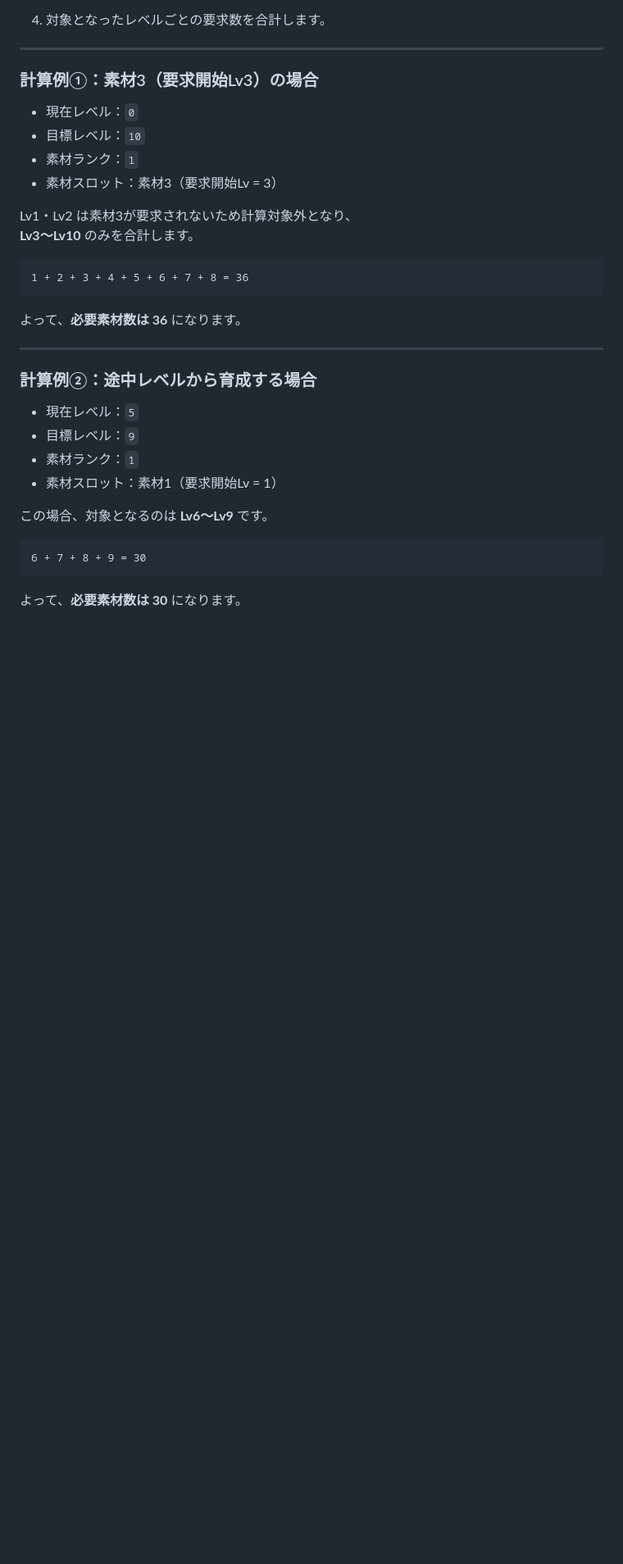
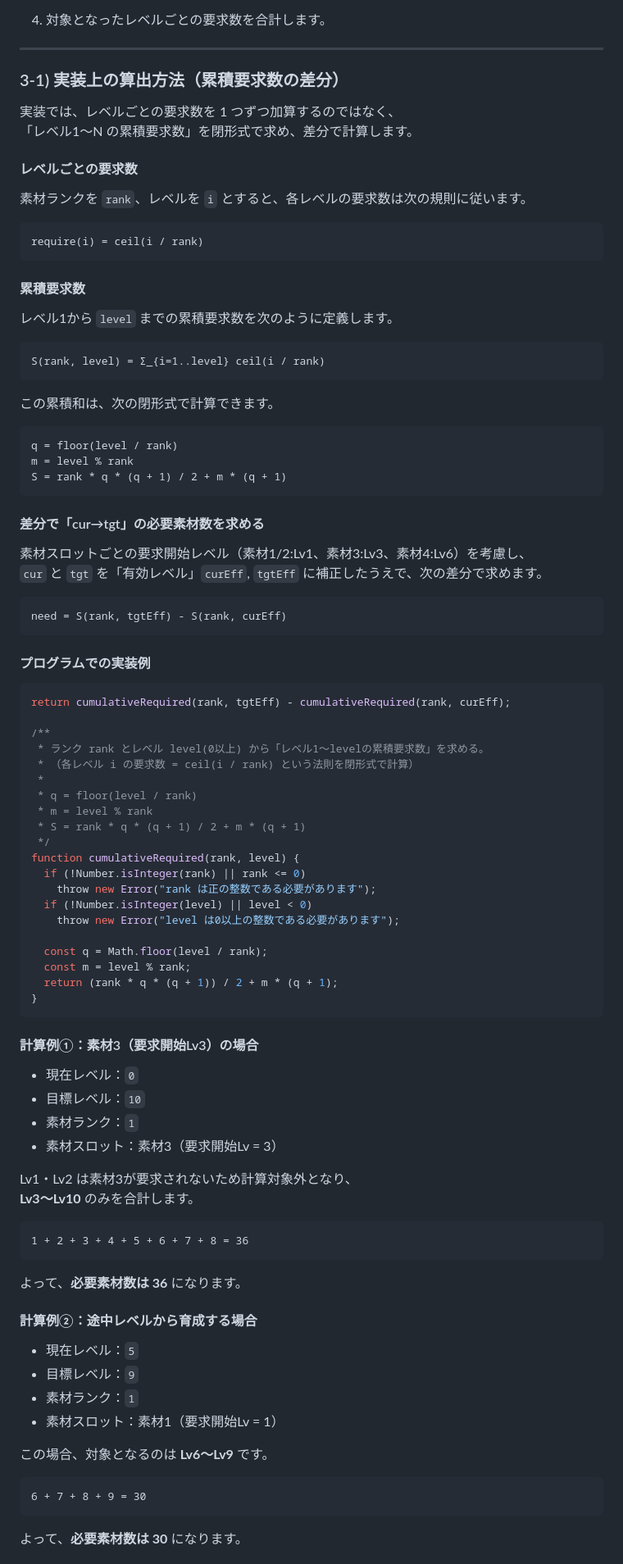
Before and after one commit to Rutile3/static-web-tool-sandbox, a Markdown page: patapon2-growth-cost-calculator/calculation.md, the part around one of its changes. Shown at 82% size. GitHub-like rendering; blank space fills up the shorter version.

````diff
--- a/patapon2-growth-cost-calculator/calculation.md
+++ b/patapon2-growth-cost-calculator/calculation.md
@@ -55,7 +56,70 @@
 
 ---
 
-### 計算例①：素材3（要求開始Lv3）の場合
+### 3-1) 実装上の算出方法（累積要求数の差分）
+
+実装では、レベルごとの要求数を 1 つずつ加算するのではなく、
+「レベル1〜N の累積要求数」を閉形式で求め、差分で計算します。
+
+#### レベルごとの要求数
+
+素材ランクを `rank`、レベルを `i` とすると、各レベルの要求数は次の規則に従います。
+
+```math
+require(i) = ceil(i / rank)
+```
+
+#### 累積要求数
+
+レベル1から `level` までの累積要求数を次のように定義します。
+
+```math
+S(rank, level) = Σ_{i=1..level} ceil(i / rank)
+```
+
+この累積和は、次の閉形式で計算できます。
+
+```text
+q = floor(level / rank)
+m = level % rank
+S = rank * q * (q + 1) / 2 + m * (q + 1)
+```
+
+#### 差分で「cur→tgt」の必要素材数を求める
+
+素材スロットごとの要求開始レベル（素材1/2:Lv1、素材3:Lv3、素材4:Lv6）を考慮し、
+`cur` と `tgt` を「有効レベル」`curEff`, `tgtEff` に補正したうえで、次の差分で求めます。
+
+```math
+need = S(rank, tgtEff) - S(rank, curEff)
+```
+
+#### プログラムでの実装例
+
+```js
+return cumulativeRequired(rank, tgtEff) - cumulativeRequired(rank, curEff);
+
+/**
+ * ランク rank とレベル level(0以上) から「レベル1〜levelの累積要求数」を求める。
+ * （各レベル i の要求数 = ceil(i / rank) という法則を閉形式で計算）
+ *
+ * q = floor(level / rank)
+ * m = level % rank
+ * S = rank * q * (q + 1) / 2 + m * (q + 1)
+ */
+function cumulativeRequired(rank, level) {
+  if (!Number.isInteger(rank) || rank <= 0)
+    throw new Error("rank は正の整数である必要があります");
+  if (!Number.isInteger(level) || level < 0)
+    throw new Error("level は0以上の整数である必要があります");
+
+  const q = Math.floor(level / rank);
+  const m = level % rank;
+  return (rank * q * (q + 1)) / 2 + m * (q + 1);
+}
+```
+
+#### 計算例①：素材3（要求開始Lv3）の場合
 
 - 現在レベル：`0`
 - 目標レベル：`10`
@@ -71,9 +135,7 @@ Lv1・Lv2 は素材3が要求されないため計算対象外となり、
 
 よって、**必要素材数は 36** になります。
 
----
-
-### 計算例②：途中レベルから育成する場合
+#### 計算例②：途中レベルから育成する場合
 
 - 現在レベル：`5`
 - 目標レベル：`9`
````
Also changed, not shown: other parts of patapon2-growth-cost-calculator/calculation.md (+15 -171 lines).
